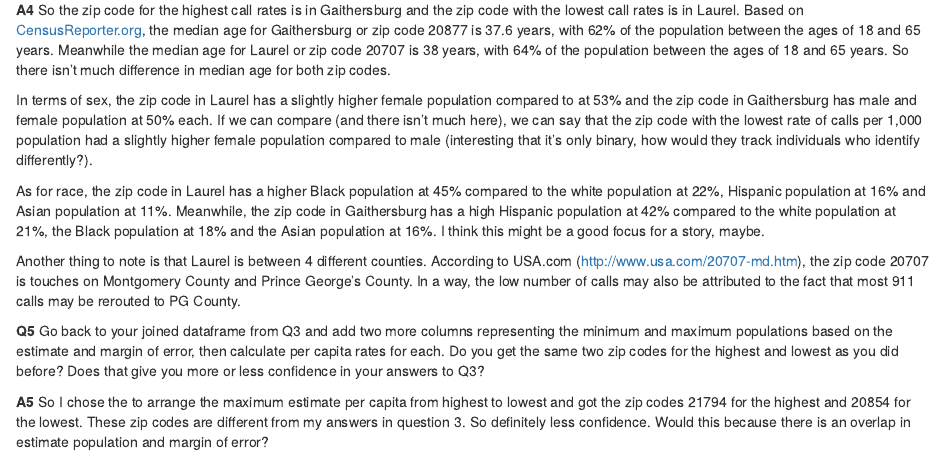
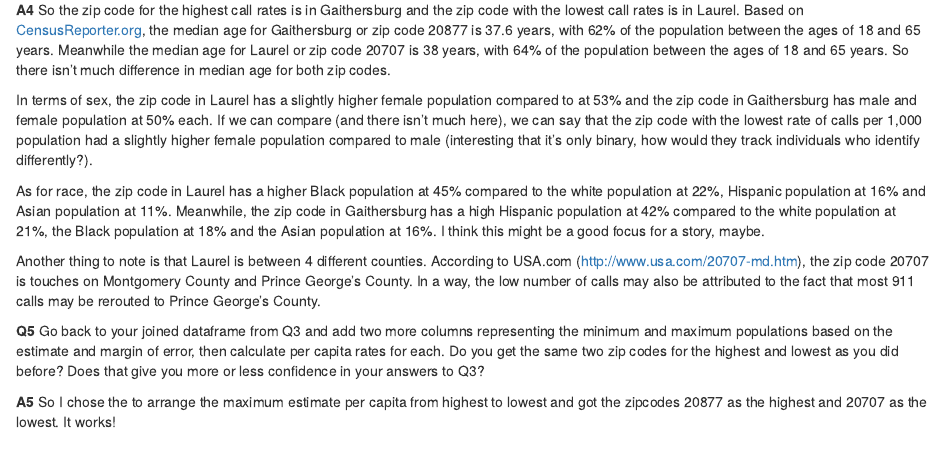
Before and after one commit to dbala12/data_journalism_fall_2023, an R Markdown document (labs/lab_07/lab_07.Rmd): the page in a window 1100 px wide, from 2820 px down. Rendered offline with R 4.5, knitr and Pandoc, with nearby package versions; some code elsewhere in the file could not run offline.

Commit message:
lab7 extra

````diff
--- a/labs/lab_07/lab_07.Rmd
+++ b/labs/lab_07/lab_07.Rmd
@@ -122,11 +122,11 @@ In terms of sex, the zip code in Laurel has a slightly higher female population
 
 As for race, the zip code in Laurel has a higher Black population at 45% compared to the white population at 22%, Hispanic population at 16% and Asian population at 11%. Meanwhile, the zip code in Gaithersburg has a high Hispanic population at 42% compared to the white population at 21%, the Black population at 18% and the Asian population at 16%. I think this might be a good focus for a story, maybe.
 
-Another thing to note is that Laurel is between 4 different counties. According to USA.com (http://www.usa.com/20707-md.htm), the zip code 20707 is touches on Montgomery County and Prince George's County. In a way, the low number of calls may also be attributed to the fact that most 911 calls may be rerouted to PG County.
+Another thing to note is that Laurel is between 4 different counties. According to USA.com (http://www.usa.com/20707-md.htm), the zip code 20707 is touches on Montgomery County and Prince George's County. In a way, the low number of calls may also be attributed to the fact that most 911 calls may be rerouted to Prince George's County.
 
 **Q5** Go back to your joined dataframe from Q3 and add two more columns representing the minimum and maximum populations based on the estimate and margin of error, then calculate per capita rates for each. Do you get the same two zip codes for the highest and lowest as you did before? Does that give you more or less confidence in your answers to Q3?
 
-**A5** So I chose the to arrange the maximum estimate per capita from highest to lowest and got the zip codes 21794 for the highest and 20854 for the lowest. These zip codes are different from my answers in question 3. So definitely less confidence. Would this because there is an overlap in estimate population and margin of error?
+**A5** So I chose the to arrange the maximum estimate per capita from highest to lowest and got the zipcodes 20877 as the highest and 20707 as the lowest. It works!
 
 ```{r}
 montgomery_acs_zip <- montgomery_acs_zip |>
````
Also changed, not shown: labs/lab_07/lab_07.Rmd (4 more changed lines).
